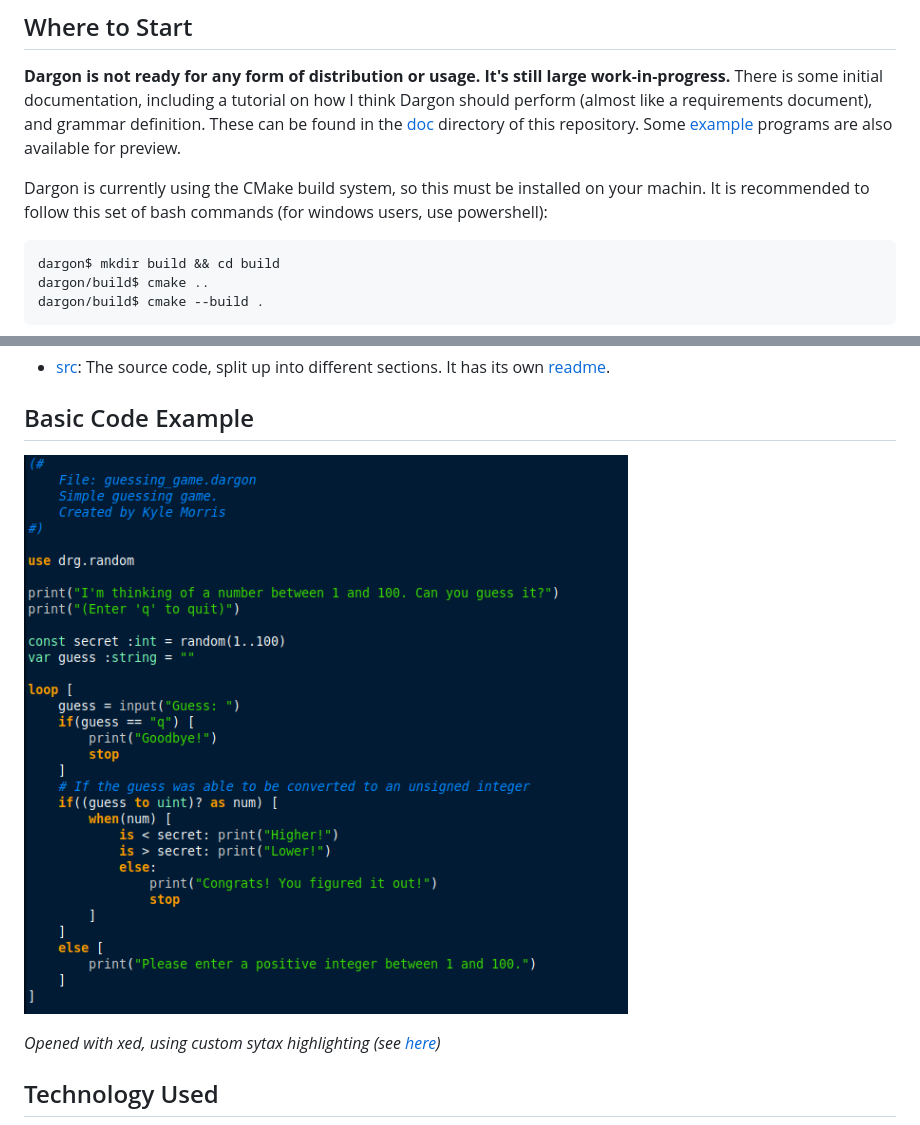
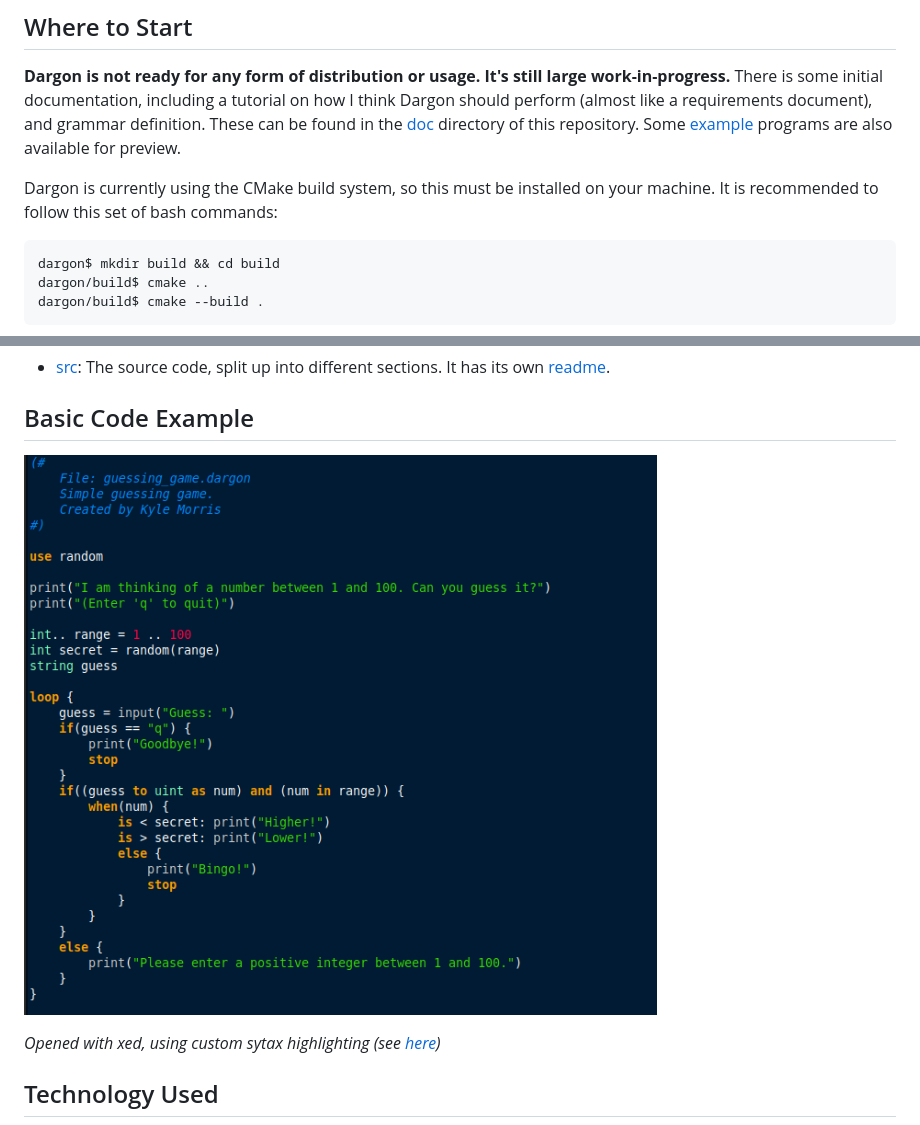
Before and after one commit to kylemmorris/dargon-lang, a Markdown page: README.md, 2 parts joined by grey strips. Rendered like a GitHub page; pictures changed too: res/img/main_example.png.

Commit message:
Small updates to examples.

````diff
--- a/README.md
+++ b/README.md
@@ -22,7 +22,7 @@ The full Dargon experience aims to deliver the following:
 
 **Dargon is not ready for any form of distribution or usage. It's still large work-in-progress.** There is some initial documentation, including a tutorial on how I think Dargon should perform (almost like a requirements document), and grammar definition. These can be found in the [doc](doc) directory of this repository. Some [example](examples) programs are also available for preview.
 
-Dargon is currently using the CMake build system, so this must be installed on your machin. It is recommended to follow this set of bash commands (for windows users, use powershell):
+Dargon is currently using the CMake build system, so this must be installed on your machine. It is recommended to follow this set of bash commands:
 
 ```bash
 dargon$ mkdir build && cd build
````
Also changed, not shown: 3 other files.
